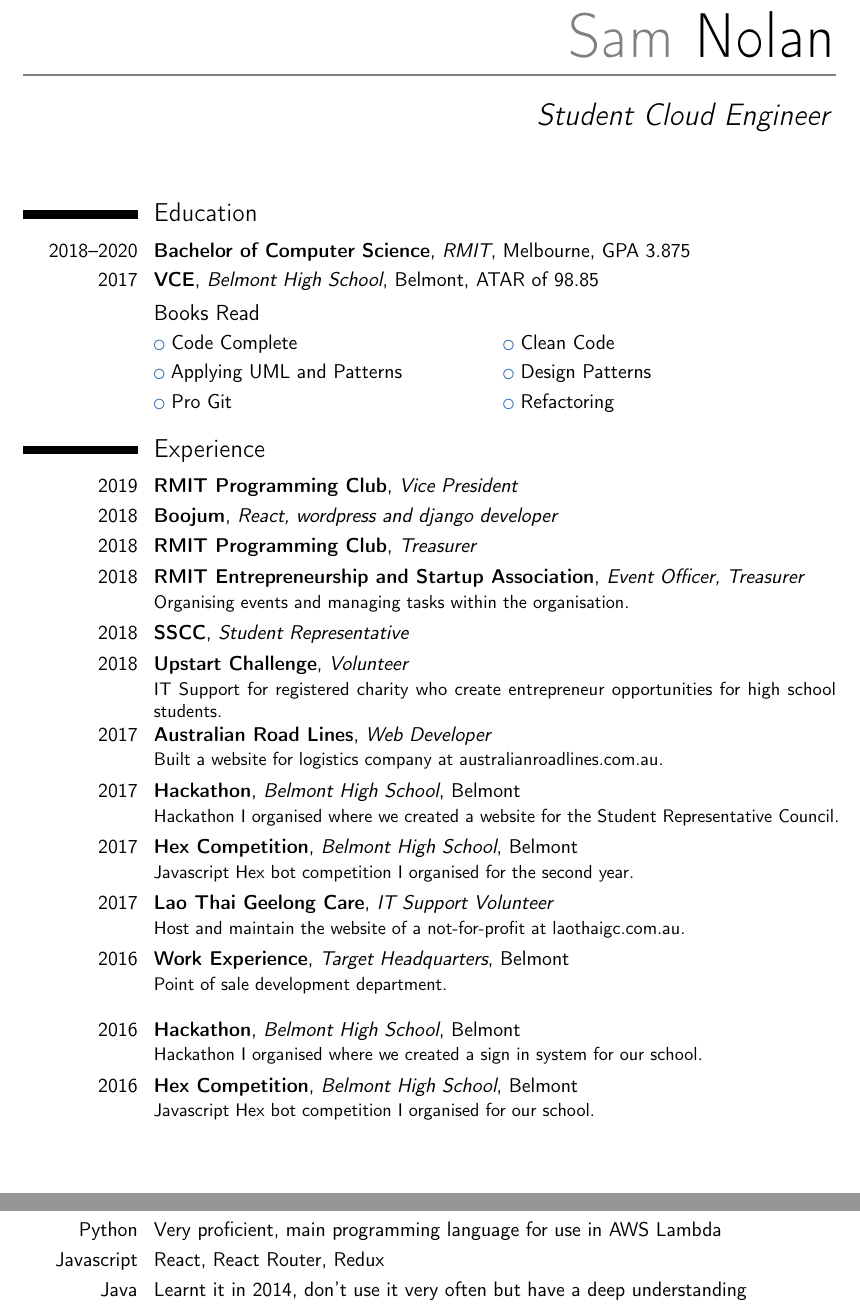
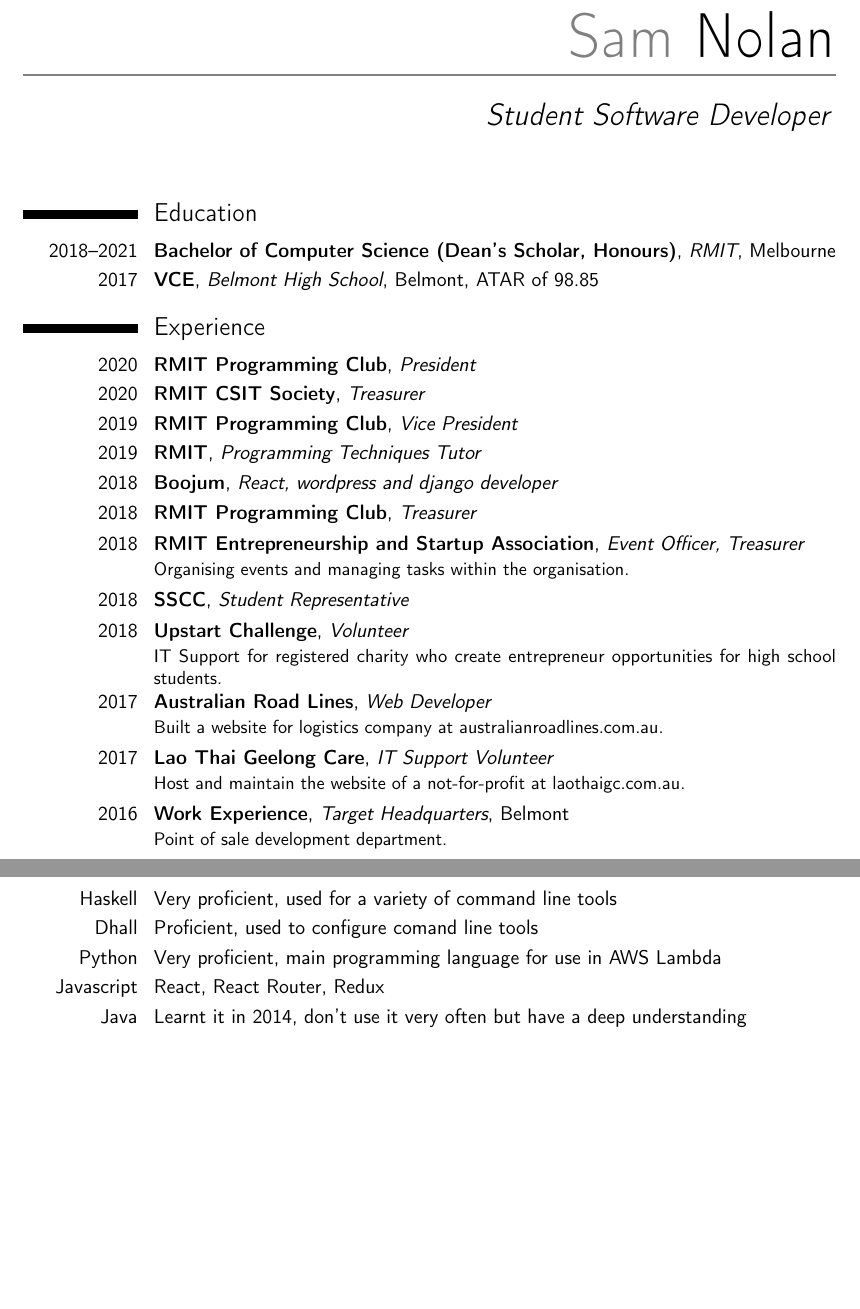
Before and after one commit to Hazelfire/Resume, a LaTeX CV (document.tex): two parts of pages 1 and 2 of 2, joined at a grey line, cut so that both start at the same text, the shorter picture padded with empty space. Compiled offline with pdfLaTeX.

Commit message:
Update resume

```diff
--- a/document.tex
+++ b/document.tex
@@ -25,10 +25,10 @@
 
 % personal data
 \name{Sam}{Nolan}
-\title{Student Cloud Engineer}                               % optional, remove / comment the line if not wanted
+\title{Student Software Developer}                               % optional, remove / comment the line if not wanted
 \address{33 Great Ocean Road}{Jan Juc, Victoria}{Australia}		   % optional, remove / comment the line if not wanted; the "postcode city" and "country" arguments can be omitted or provided empty
 \phone[mobile]{+61~(474)~736~293}                   % optional, remove / comment the line if not wanted; the optional "type" of the phone can be "mobile" (default), "fixed" or "fax"
-\email{sam@hazelfire.org}                               % optional, remove / comment the line if not wanted
+\email{samnolan555@gmail.com}                               % optional, remove / comment the line if not wanted
 \social[linkedin]{Sam Nolan}
 \social[github]{Hazelfire}                              % optional, remove / comment the line if not wanted 0.4pt is the thickness of the frame around it (put it to 0pt for no frame) and 'picture' is the name of the picture file
 %\quote{Some quote}                                 % optional, remove / comment the line if not wanted
@@ -50,28 +50,26 @@
 %-----       resume       ---------------------------------------------------------
 \makecvtitle
 \section{Education}
-\cventry{2018--2020}{Bachelor of Computer Science}{RMIT}{Melbourne}{GPA 3.875}{}
+\cventry{2018--2021}{Bachelor of Computer Science (Dean's Scholar, Honours)}{RMIT}{Melbourne}{}{}
 \cventry{2017}{VCE}{Belmont High School}{Belmont}{ATAR of 98.85}{}  % arguments 3 to 6 can be left empty
 
-\subsection{Books Read}
-\cvlistdoubleitem{Code Complete}{Clean Code}
-\cvlistdoubleitem{Applying UML and Patterns}{Design Patterns}
-\cvlistdoubleitem{Pro Git}{Refactoring}
-
 \section{Experience}
+\cventry{2020}{RMIT Programming Club}{President}{}{}{}
+\cventry{2020}{RMIT CSIT Society}{Treasurer}{}{}{}
 \cventry{2019}{RMIT Programming Club}{Vice President}{}{}{}
-  \cventry{2018}{Boojum}{React, wordpress and django developer}{}{}{}
+\cventry{2019}{RMIT}{Programming Techniques Tutor}{}{}{}
+\cventry{2018}{Boojum}{React, wordpress and django developer}{}{}{}
 \cventry{2018}{RMIT Programming Club}{Treasurer}{}{}{}
 \cventry{2018}{RMIT Entrepreneurship and Startup Association}{Event Officer, Treasurer}{}{}{Organising events and managing tasks within the organisation.}
 \cventry{2018}{SSCC}{Student Representative}{}{}{}
 \cventry{2018}{Upstart Challenge}{Volunteer}{}{}{IT Support for registered charity who create entrepreneur opportunities for high school students.}
 \cventry{2017}{Australian Road Lines}{Web Developer}{}{}{Built a website for logistics company at australianroadlines.com.au.}
-\cventry{2017}{Hackathon}{Belmont High School}{Belmont}{}{Hackathon I organised where we created a website for the Student Representative Council.}
-\cventry{2017}{Hex Competition}{Belmont High School}{Belmont}{}{Javascript Hex bot competition I organised for the second year.}
+%\cventry{2017}{Hackathon}{Belmont High School}{Belmont}{}{Hackathon I organised where we created a website for the Student Representative Council.}
+%\cventry{2017}{Hex Competition}{Belmont High School}{Belmont}{}{Javascript Hex bot competition I organised for the second year.}
 \cventry{2017}{Lao Thai Geelong Care}{IT Support Volunteer}{}{}{Host and maintain the website of a not-for-profit at laothaigc.com.au.}
 \cventry{2016}{Work Experience}{Target Headquarters}{Belmont}{}{Point of sale development department.\newline{}}%\
-\cventry{2016}{Hackathon}{Belmont High School}{Belmont}{}{Hackathon I organised where we created a sign in system for our school.}
-\cventry{2016}{Hex Competition}{Belmont High School}{Belmont}{}{Javascript Hex bot competition I organised for our school.}
+%\cventry{2016}{Hackathon}{Belmont High School}{Belmont}{}{Hackathon I organised where we created a sign in system for our school.}
+%\cventry{2016}{Hex Competition}{Belmont High School}{Belmont}{}{Javascript Hex bot competition I organised for our school.}
 
 \section{Projects}
 \cvitem{May}{An time based organiser I wrote for managing a large amount of obligations}
@@ -81,6 +79,8 @@
 \cvitem{ProjectX}{An RPG that interprets Lua and XML to configure various parts of the game.}
 
 \section{Languages}
+\cvitem{Haskell}{Very proficient, used for a variety of command line tools}
+\cvitem{Dhall}{Proficient, used to configure comand line tools}
 \cvitem{Python}{Very proficient, main programming language for use in AWS Lambda}
 \cvitem{Javascript}{React, React Router, Redux}
 \cvitem{Java}{Learnt it in 2014, don't use it very often but have a deep understanding}
```
Also changed, not shown: 1 other file.
